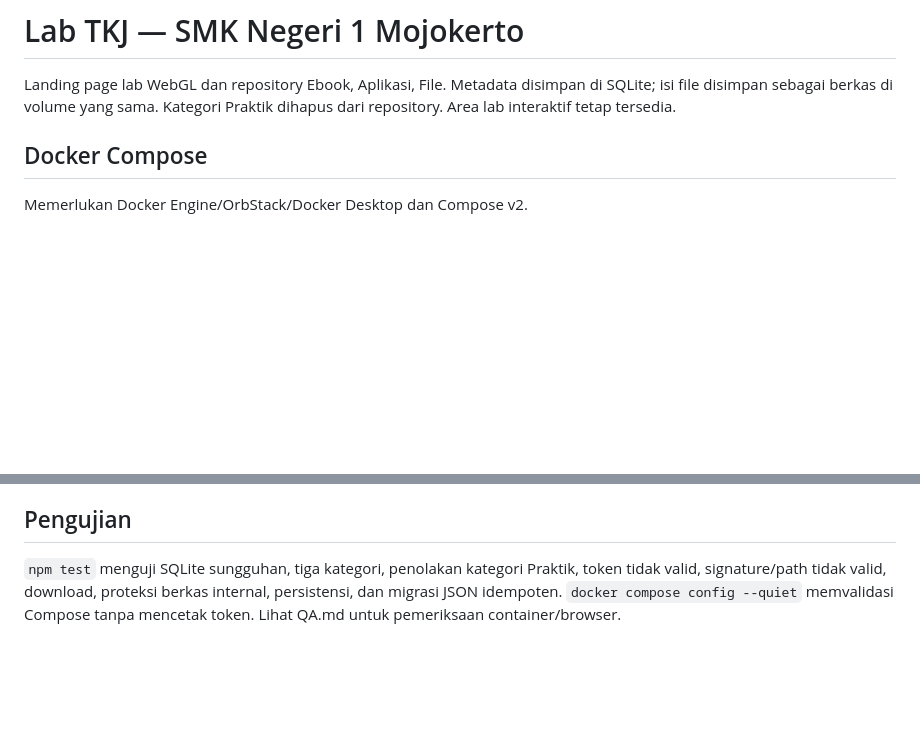
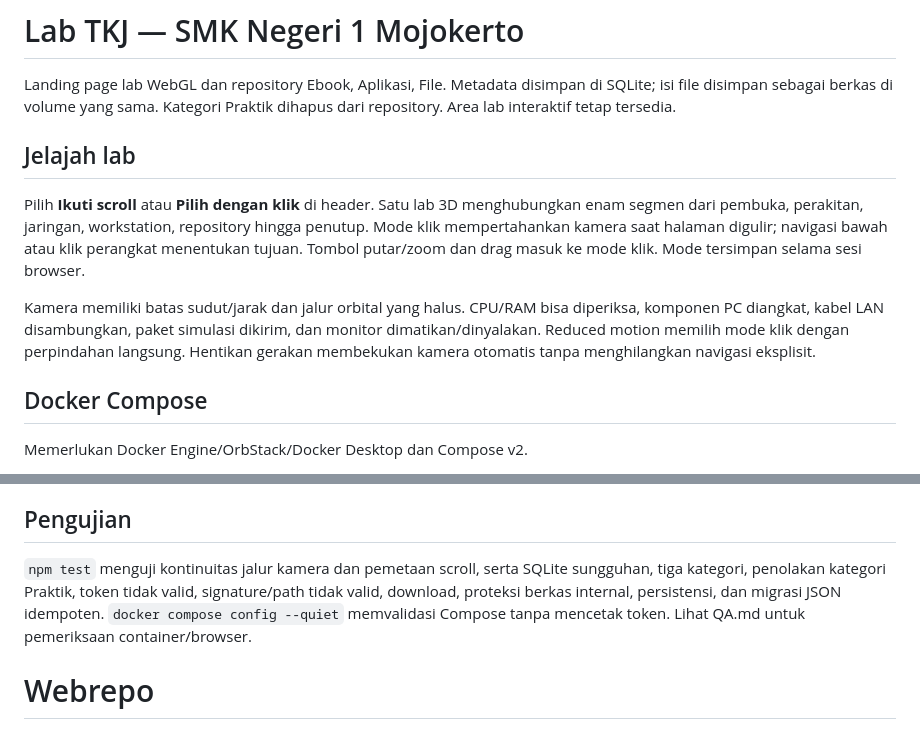
Before and after one commit to ReihanZanuar/webrepo, a Markdown page: README.md, 2 parts joined by grey strips. Drawn GitHub-style; blank space fills up the shorter version.

Commit message:
Struktur Dasar

```diff
--- a/README.md
+++ b/README.md
@@ -1,6 +1,12 @@
 # Lab TKJ — SMK Negeri 1 Mojokerto
 
 Landing page lab WebGL dan repository Ebook, Aplikasi, File. Metadata disimpan di SQLite; isi file disimpan sebagai berkas di volume yang sama. Kategori Praktik dihapus dari repository. Area lab interaktif tetap tersedia.
+
+## Jelajah lab
+
+Pilih **Ikuti scroll** atau **Pilih dengan klik** di header. Satu lab 3D menghubungkan enam segmen dari pembuka, perakitan, jaringan, workstation, repository hingga penutup. Mode klik mempertahankan kamera saat halaman digulir; navigasi bawah atau klik perangkat menentukan tujuan. Tombol putar/zoom dan drag masuk ke mode klik. Mode tersimpan selama sesi browser.
+
+Kamera memiliki batas sudut/jarak dan jalur orbital yang halus. CPU/RAM bisa diperiksa, komponen PC diangkat, kabel LAN disambungkan, paket simulasi dikirim, dan monitor dimatikan/dinyalakan. Reduced motion memilih mode klik dengan perpindahan langsung. Hentikan gerakan membekukan kamera otomatis tanpa menghilangkan navigasi eksplisit.
 
 ## Docker Compose
 
@@ -75,4 +81,5 @@ Belum tersedia edit/hapus koleksi, akun multiadmin, pemindaian malware, dan duku
 
 ## Pengujian
 
-`npm test` menguji SQLite sungguhan, tiga kategori, penolakan kategori Praktik, token tidak valid, signature/path tidak valid, download, proteksi berkas internal, persistensi, dan migrasi JSON idempoten. `docker compose config --quiet` memvalidasi Compose tanpa mencetak token. Lihat QA.md untuk pemeriksaan container/browser.
+`npm test` menguji kontinuitas jalur kamera dan pemetaan scroll, serta SQLite sungguhan, tiga kategori, penolakan kategori Praktik, token tidak valid, signature/path tidak valid, download, proteksi berkas internal, persistensi, dan migrasi JSON idempoten. `docker compose config --quiet` memvalidasi Compose tanpa mencetak token. Lihat QA.md untuk pemeriksaan container/browser.
+# Webrepo
```
